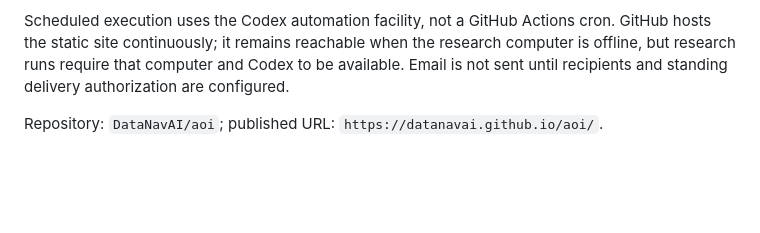
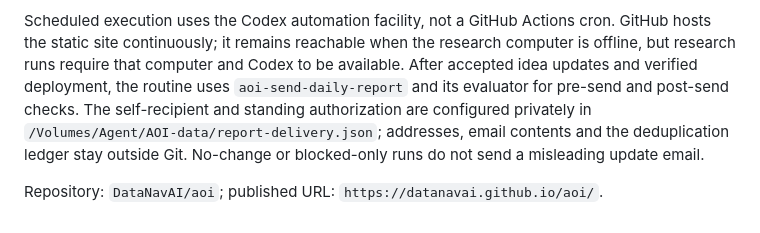
Before and after one commit to DataNavAI/aoi, a Markdown page: docs/github-pages.md, the part around the change. Rendered like a GitHub page; blank space fills up the shorter version.

```diff
--- a/docs/github-pages.md
+++ b/docs/github-pages.md
@@ -54,6 +54,6 @@ remain recorded even when publication fails.
 Scheduled execution uses the Codex automation facility, not a GitHub Actions cron.
 GitHub hosts the static site continuously; it remains reachable when the research
 computer is offline, but research runs require that computer and Codex to be available.
-Email is not sent until recipients and standing delivery authorization are configured.
+After accepted idea updates and verified deployment, the routine uses `aoi-send-daily-report` and its evaluator for pre-send and post-send checks. The self-recipient and standing authorization are configured privately in `/Volumes/Agent/AOI-data/report-delivery.json`; addresses, email contents and the deduplication ledger stay outside Git. No-change or blocked-only runs do not send a misleading update email.
 
 Repository: `DataNavAI/aoi`; published URL: `https://datanavai.github.io/aoi/`.
```
Also changed, not shown: skills/aoi-daily-research/SKILL.md (+5 -3 lines).
